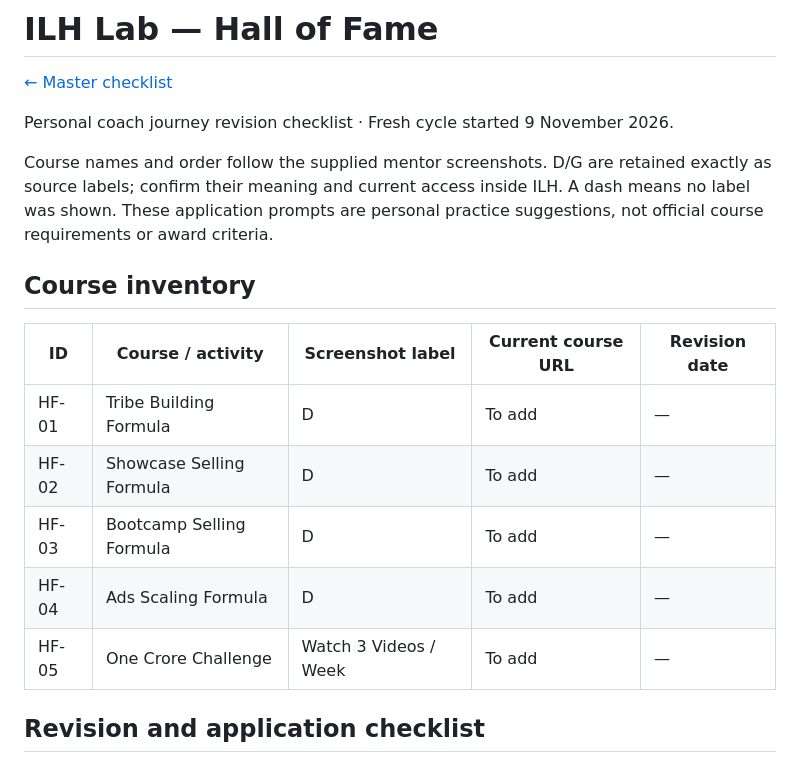
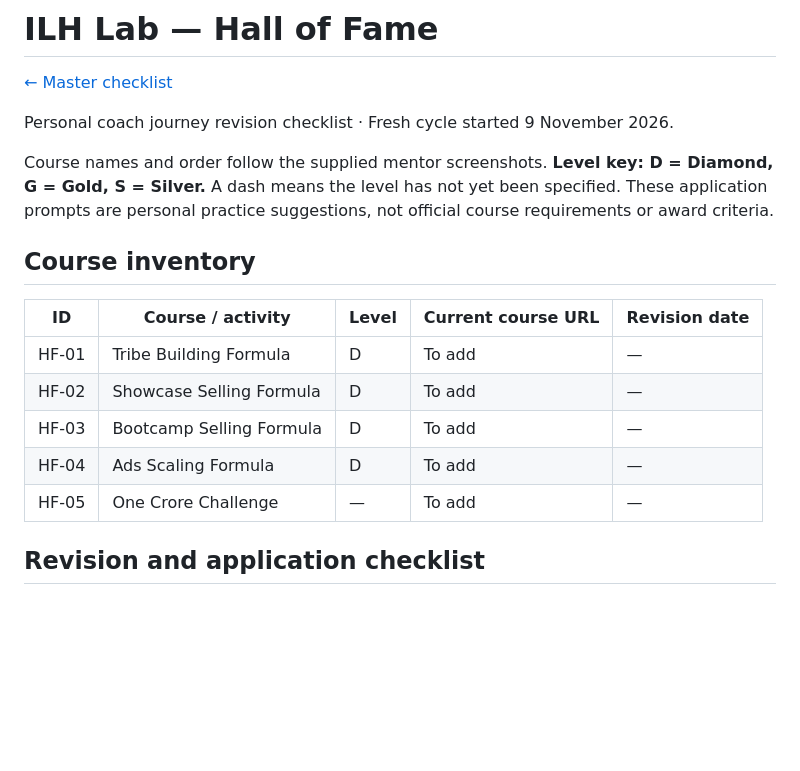
Before and after one commit to nbnayak88/coaching, a Markdown page: ILH Lab/03-Hall-of-Fame/README.md, the part around the change. GitHub-like rendering; blank space fills up the shorter version.

Commit message:
Clarify ILH membership levels: D Diamond, G Gold, S Silver

```diff
--- a/ILH Lab/03-Hall-of-Fame/README.md
+++ b/ILH Lab/03-Hall-of-Fame/README.md
@@ -4,17 +4,17 @@
 
 Personal coach journey revision checklist · Fresh cycle started 9 November 2026.
 
-Course names and order follow the supplied mentor screenshots. D/G are retained exactly as source labels; confirm their meaning and current access inside ILH. A dash means no label was shown. These application prompts are personal practice suggestions, not official course requirements or award criteria.
+Course names and order follow the supplied mentor screenshots. **Level key: D = Diamond, G = Gold, S = Silver.** A dash means the level has not yet been specified. These application prompts are personal practice suggestions, not official course requirements or award criteria.
 
 ## Course inventory
 
-| ID | Course / activity | Screenshot label | Current course URL | Revision date |
+| ID | Course / activity | Level | Current course URL | Revision date |
 |---|---|---|---|---|
 | HF-01 | Tribe Building Formula | D | To add | — |
 | HF-02 | Showcase Selling Formula | D | To add | — |
 | HF-03 | Bootcamp Selling Formula | D | To add | — |
 | HF-04 | Ads Scaling Formula | D | To add | — |
-| HF-05 | One Crore Challenge | Watch 3 Videos / Week | To add | — |
+| HF-05 | One Crore Challenge | — | To add | — |
 
 ## Revision and application checklist
 
```
